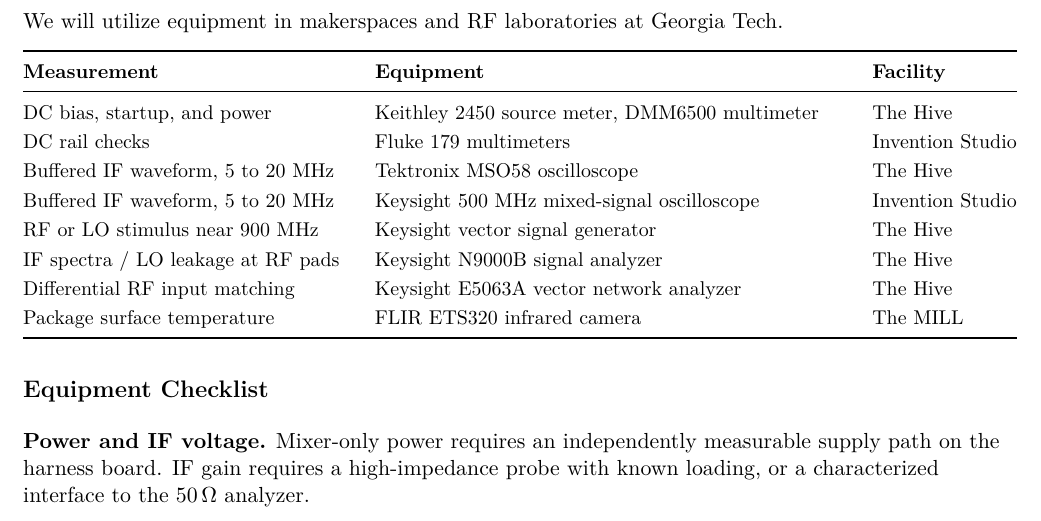
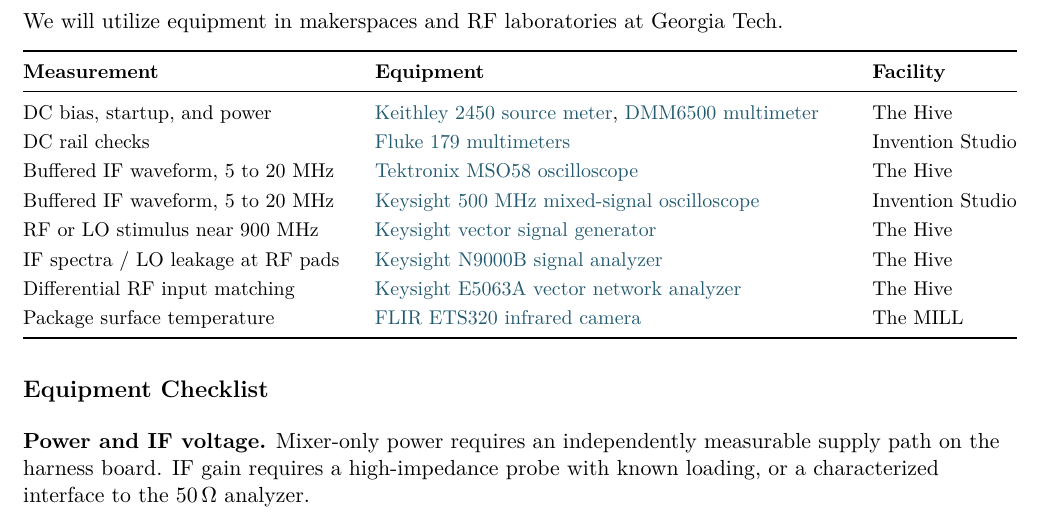
Before and after one commit to yunho-c/Chipalooza4-GilbertCell, a LaTeX document (Proposal/equipment-list.tex): part of the page, cut so that both start at the same text. Compiled offline with pdfLaTeX.

Commit message:
Link test equipment names to facility inventories

```diff
--- a/Proposal/equipment-list.tex
+++ b/Proposal/equipment-list.tex
@@ -33,21 +33,21 @@
 \textbf{Measurement} & \textbf{Equipment} & \textbf{Facility} \\
 \midrule
 DC bias, startup, and power &
-    Keithley 2450 source meter, DMM6500 multimeter & The Hive \\
+    \href{https://wiki.hivemakerspace.com/explore/electronics-benchtop/}{Keithley 2450 source meter}, \href{https://wiki.hivemakerspace.com/explore/electronics-benchtop/}{DMM6500 multimeter} & The Hive \\
 DC rail checks &
-    Fluke 179 multimeters & Invention Studio \\
+    \href{https://inventionstudio.gatech.edu/tools-equipment/electronics/}{Fluke 179 multimeters} & Invention Studio \\
 Buffered IF waveform, 5 to 20~MHz &
-    Tektronix MSO58 oscilloscope & The Hive \\
+    \href{https://wiki.hivemakerspace.com/explore/electronics-benchtop/}{Tektronix MSO58 oscilloscope} & The Hive \\
 Buffered IF waveform, 5 to 20~MHz &
-    Keysight 500~MHz mixed-signal oscilloscope & Invention Studio \\
+    \href{https://inventionstudio.gatech.edu/tools-equipment/electronics/}{Keysight 500~MHz mixed-signal oscilloscope} & Invention Studio \\
 RF or LO stimulus near 900~MHz &
-    Keysight vector signal generator & The Hive \\
+    \href{https://wiki.hivemakerspace.com/explore/electronics-benchtop/}{Keysight vector signal generator} & The Hive \\
 IF spectra / LO leakage at RF pads &
-    Keysight N9000B signal analyzer & The Hive \\
+    \href{https://wiki.hivemakerspace.com/explore/electronics-benchtop/}{Keysight N9000B signal analyzer} & The Hive \\
 Differential RF input matching &
-    Keysight E5063A vector network analyzer & The Hive \\
+    \href{https://wiki.hivemakerspace.com/explore/electronics-benchtop/}{Keysight E5063A vector network analyzer} & The Hive \\
 Package surface temperature &
-    FLIR ETS320 infrared camera & The MILL \\
+    \href{https://mill.mse.gatech.edu/equipment/measurement-team/}{FLIR ETS320 infrared camera} & The MILL \\
 \bottomrule
 \end{tabularx}
 \endgroup
```
